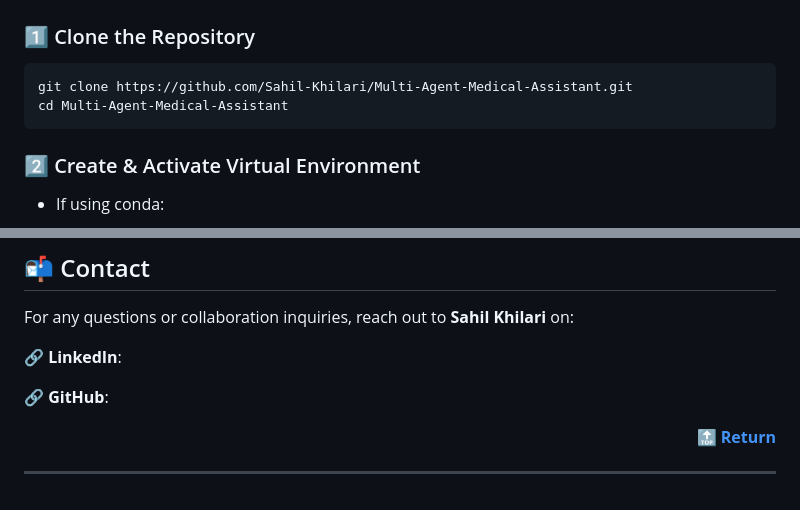
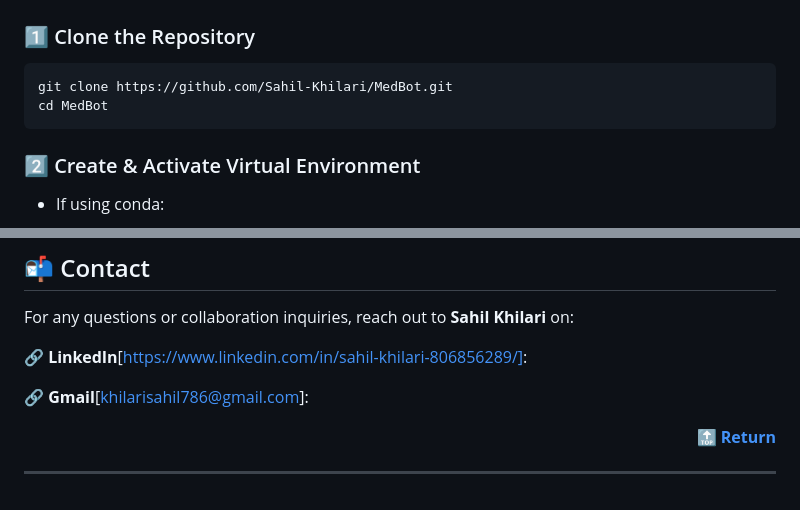
Before and after one commit to Sahil-Khilari/MedBot, a Markdown page: README.md, 2 parts joined by grey strips. Rendered like a GitHub page.

````diff
--- a/README.md
+++ b/README.md
@@ -286,8 +270,8 @@ docker logs medical-assistant-app
 
 ### 1️⃣ Clone the Repository
 ```bash
-git clone https://github.com/Sahil-Khilari/Multi-Agent-Medical-Assistant.git
-cd Multi-Agent-Medical-Assistant
+git clone https://github.com/Sahil-Khilari/MedBot.git
+cd MedBot
 ```
 
 ### 2️⃣ Create & Activate Virtual Environment
@@ -376,9 +360,9 @@ This project is licensed under the **Apache-2.0 License**. See the [LICENSE](LIC
 ## 📬 Contact  <a name="contact"></a>
 For any questions or collaboration inquiries, reach out to **Sahil Khilari** on:
 
-🔗 **LinkedIn**:
+🔗 **LinkedIn**[https://www.linkedin.com/in/sahil-khilari-806856289/]:
 
-🔗 **GitHub**:
+🔗 **Gmail**[khilarisahil786@gmail.com]:
 
 <p align="right">
  <a href="#top"><b>🔝 Return </b></a>
````
Also changed, not shown: other parts of README.md (+6 -22 lines).
